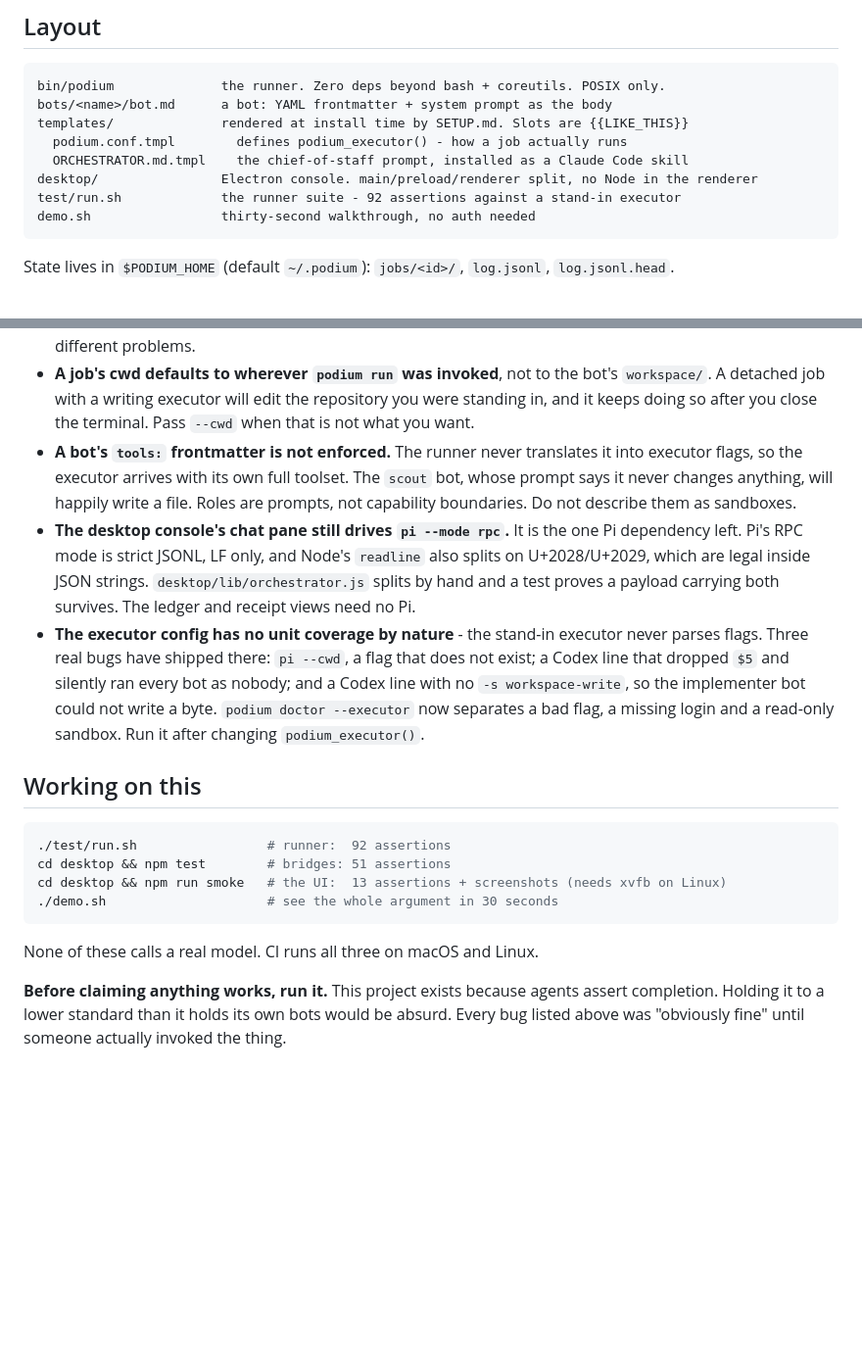
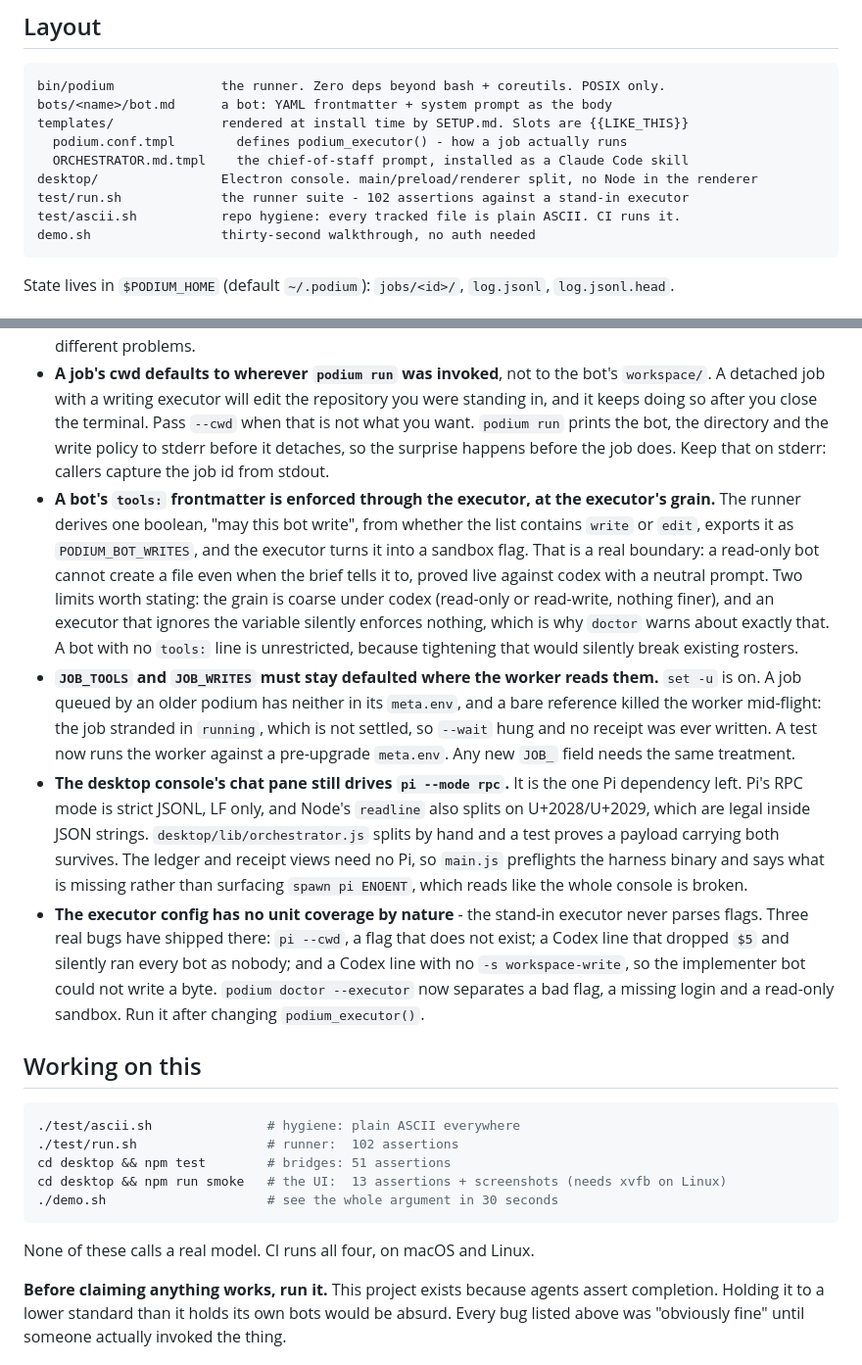
Before and after one commit to devYRPauli/podium, a Markdown page: CLAUDE.md, 2 parts joined by grey strips. Shown at 98% size. Drawn GitHub-style; blank space fills up the shorter version.

````diff
--- a/CLAUDE.md
+++ b/CLAUDE.md
@@ -36,7 +36,8 @@ templates/              rendered at install time by SETUP.md. Slots are {{LIKE_T
   podium.conf.tmpl        defines podium_executor() - how a job actually runs
   ORCHESTRATOR.md.tmpl    the chief-of-staff prompt, installed as a Claude Code skill
 desktop/                Electron console. main/preload/renderer split, no Node in the renderer
-test/run.sh             the runner suite - 92 assertions against a stand-in executor
+test/run.sh             the runner suite - 102 assertions against a stand-in executor
+test/ascii.sh           repo hygiene: every tracked file is plain ASCII. CI runs it.
 demo.sh                 thirty-second walkthrough, no auth needed
 ```
 
@@ -63,17 +64,33 @@ State lives in `$PODIUM_HOME` (default `~/.podium`): `jobs/<id>/`, `log.jsonl`,
 - **A job's cwd defaults to wherever `podium run` was invoked**, not to the bot's
   `workspace/`. A detached job with a writing executor will edit the repository
   you were standing in, and it keeps doing so after you close the terminal. Pass
-  `--cwd` when that is not what you want.
-- **A bot's `tools:` frontmatter is not enforced.** The runner never translates
-  it into executor flags, so the executor arrives with its own full toolset. The
-  `scout` bot, whose prompt says it never changes anything, will happily write a
-  file. Roles are prompts, not capability boundaries. Do not describe them as
-  sandboxes.
+  `--cwd` when that is not what you want. `podium run` prints the bot, the
+  directory and the write policy to stderr before it detaches, so the surprise
+  happens before the job does. Keep that on stderr: callers capture the job id
+  from stdout.
+- **A bot's `tools:` frontmatter is enforced through the executor, at the
+  executor's grain.** The runner derives one boolean, "may this bot write", from
+  whether the list contains `write` or `edit`, exports it as
+  `PODIUM_BOT_WRITES`, and the executor turns it into a sandbox flag. That is a
+  real boundary: a read-only bot cannot create a file even when the brief tells
+  it to, proved live against codex with a neutral prompt. Two limits worth
+  stating: the grain is coarse under codex (read-only or read-write, nothing
+  finer), and an executor that ignores the variable silently enforces nothing,
+  which is why `doctor` warns about exactly that. A bot with no `tools:` line is
+  unrestricted, because tightening that would silently break existing rosters.
+- **`JOB_TOOLS` and `JOB_WRITES` must stay defaulted where the worker reads
+  them.** `set -u` is on. A job queued by an older podium has neither in its
+  `meta.env`, and a bare reference killed the worker mid-flight: the job stranded
+  in `running`, which is not settled, so `--wait` hung and no receipt was ever
+  written. A test now runs the worker against a pre-upgrade `meta.env`. Any new
+  `JOB_` field needs the same treatment.
 - **The desktop console's chat pane still drives `pi --mode rpc`.** It is the one
   Pi dependency left. Pi's RPC mode is strict JSONL, LF only, and Node's
   `readline` also splits on U+2028/U+2029, which are legal inside JSON strings.
   `desktop/lib/orchestrator.js` splits by hand and a test proves a payload
-  carrying both survives. The ledger and receipt views need no Pi.
+  carrying both survives. The ledger and receipt views need no Pi, so `main.js`
+  preflights the harness binary and says what is missing rather than surfacing
+  `spawn pi ENOENT`, which reads like the whole console is broken.
 - **The executor config has no unit coverage by nature** - the stand-in executor
   never parses flags. Three real bugs have shipped there: `pi --cwd`, a flag that
   does not exist; a Codex line that dropped `$5` and silently ran every bot as
@@ -85,13 +102,14 @@ State lives in `$PODIUM_HOME` (default `~/.podium`): `jobs/<id>/`, `log.jsonl`,
 ## Working on this
 
 ```sh
-./test/run.sh                 # runner:  92 assertions
+./test/ascii.sh               # hygiene: plain ASCII everywhere
+./test/run.sh                 # runner:  102 assertions
 cd desktop && npm test        # bridges: 51 assertions
 cd desktop && npm run smoke   # the UI:  13 assertions + screenshots (needs xvfb on Linux)
 ./demo.sh                     # see the whole argument in 30 seconds
 ```
 
-None of these calls a real model. CI runs all three on macOS and Linux.
+None of these calls a real model. CI runs all four, on macOS and Linux.
 
 **Before claiming anything works, run it.** This project exists because agents
 assert completion. Holding it to a lower standard than it holds its own bots
````
Also changed, not shown: other parts of CLAUDE.md (+23 -11 lines), README.md (+21 -5 lines).
